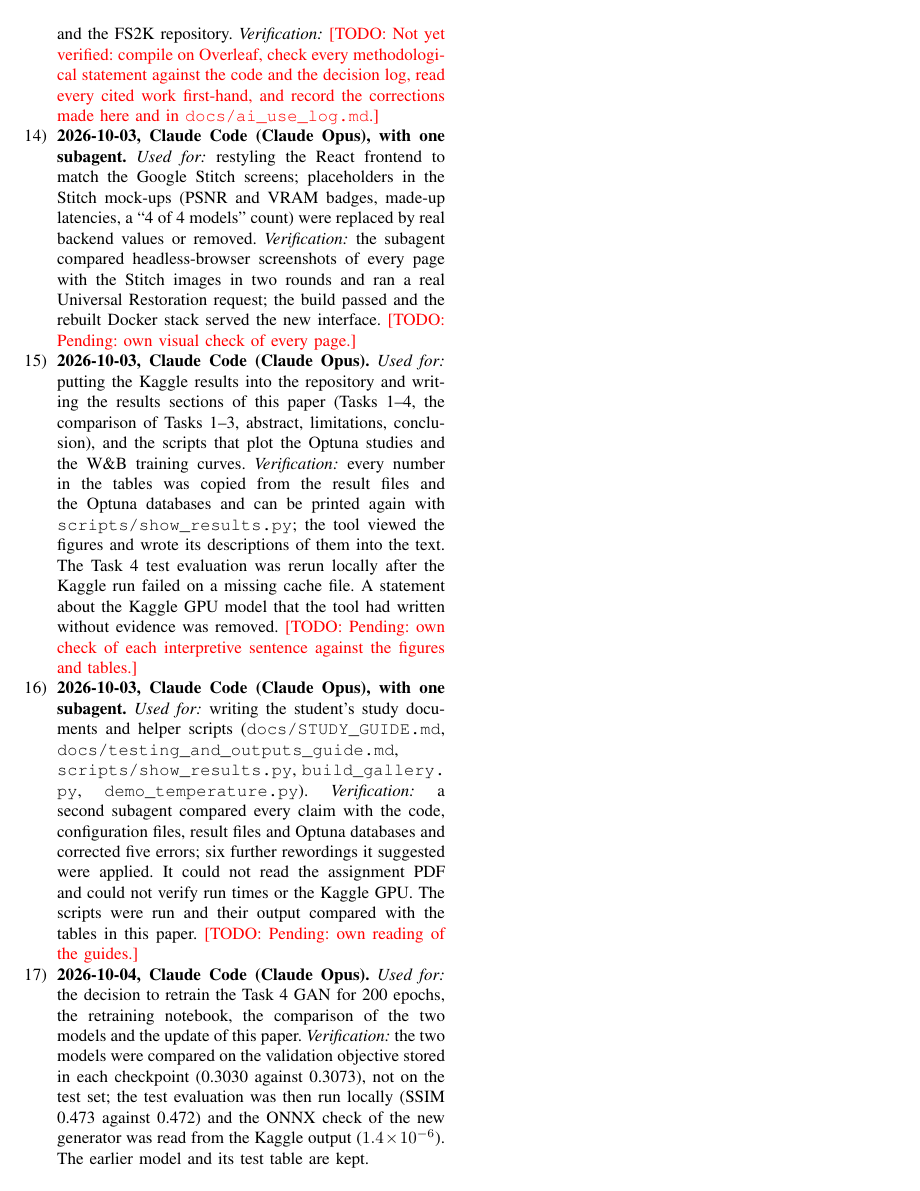
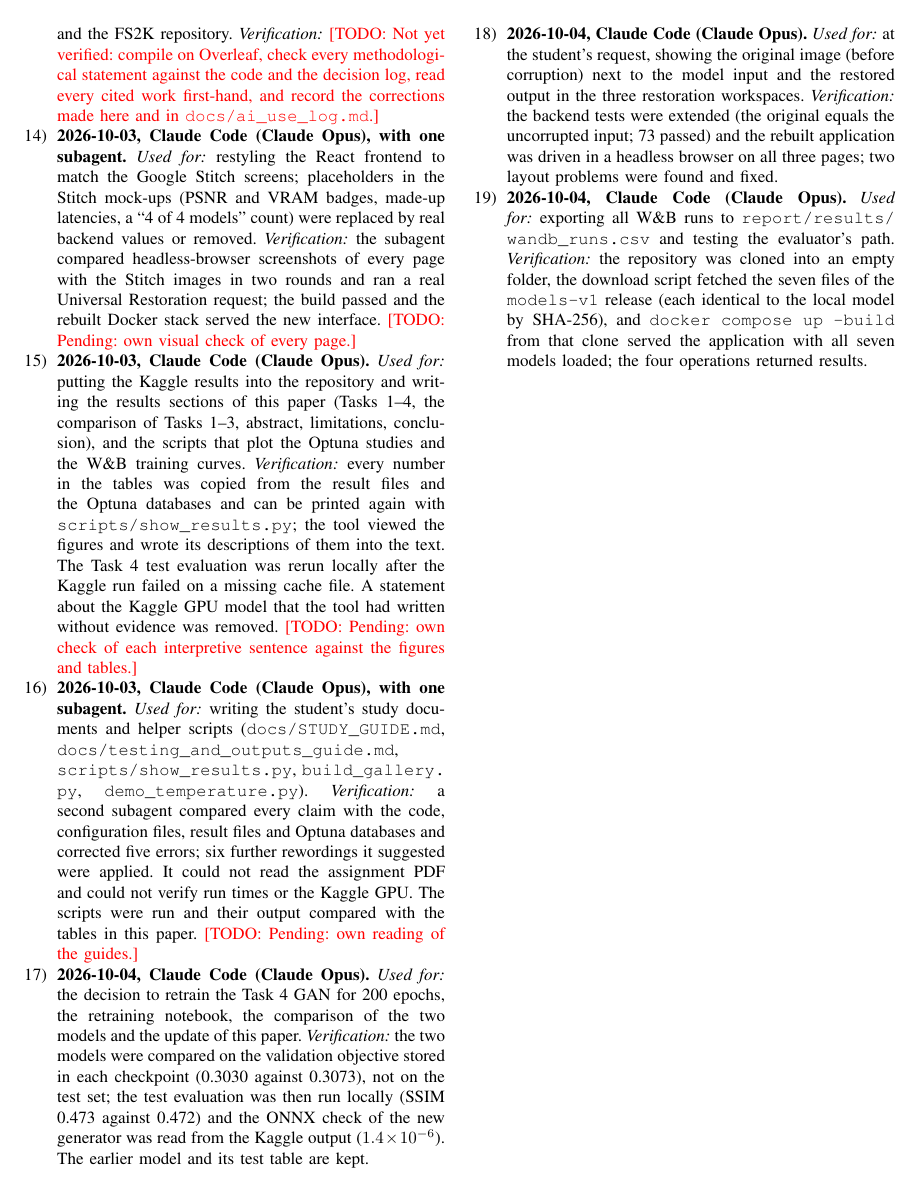
Before and after one commit to aleenababar04/genai-assignment-1, a LaTeX paper (report/main.tex): page 22 of 22. Compiled offline with pdfLaTeX.

Commit message:
Add the last AI-use entries to the report appendix

```diff
--- a/report/main.tex
+++ b/report/main.tex
@@ -2222,6 +2222,22 @@ objective stored in each checkpoint (0.3030 against 0.3073), not on the test
 set; the test evaluation was then run locally (SSIM 0.473 against 0.472) and
 the ONNX check of the new generator was read from the Kaggle output
 ($1.4\times10^{-6}$). The earlier model and its test table are kept.
+\item \textbf{2026-10-04, Claude Code (Claude Opus).}
+\emph{Used for:} at the student's request, showing the original image (before
+corruption) next to the model input and the restored output in the three
+restoration workspaces.
+\emph{Verification:} the backend tests were extended (the original equals the
+uncorrupted input; 73 passed) and the rebuilt application was driven in a
+headless browser on all three pages; two layout problems were found and fixed.
+
+\item \textbf{2026-10-04, Claude Code (Claude Opus).}
+\emph{Used for:} exporting all W\&B runs to \file{report/results/wandb_runs.csv}
+and testing the evaluator's path.
+\emph{Verification:} the repository was cloned into an empty folder, the
+download script fetched the seven files of the \texttt{models-v1} release
+(each identical to the local model by SHA-256), and \texttt{docker compose up
+--build} from that clone served the application with all seven models loaded;
+the four operations returned results.
 \end{enumerate}
 
 \end{document}
```
